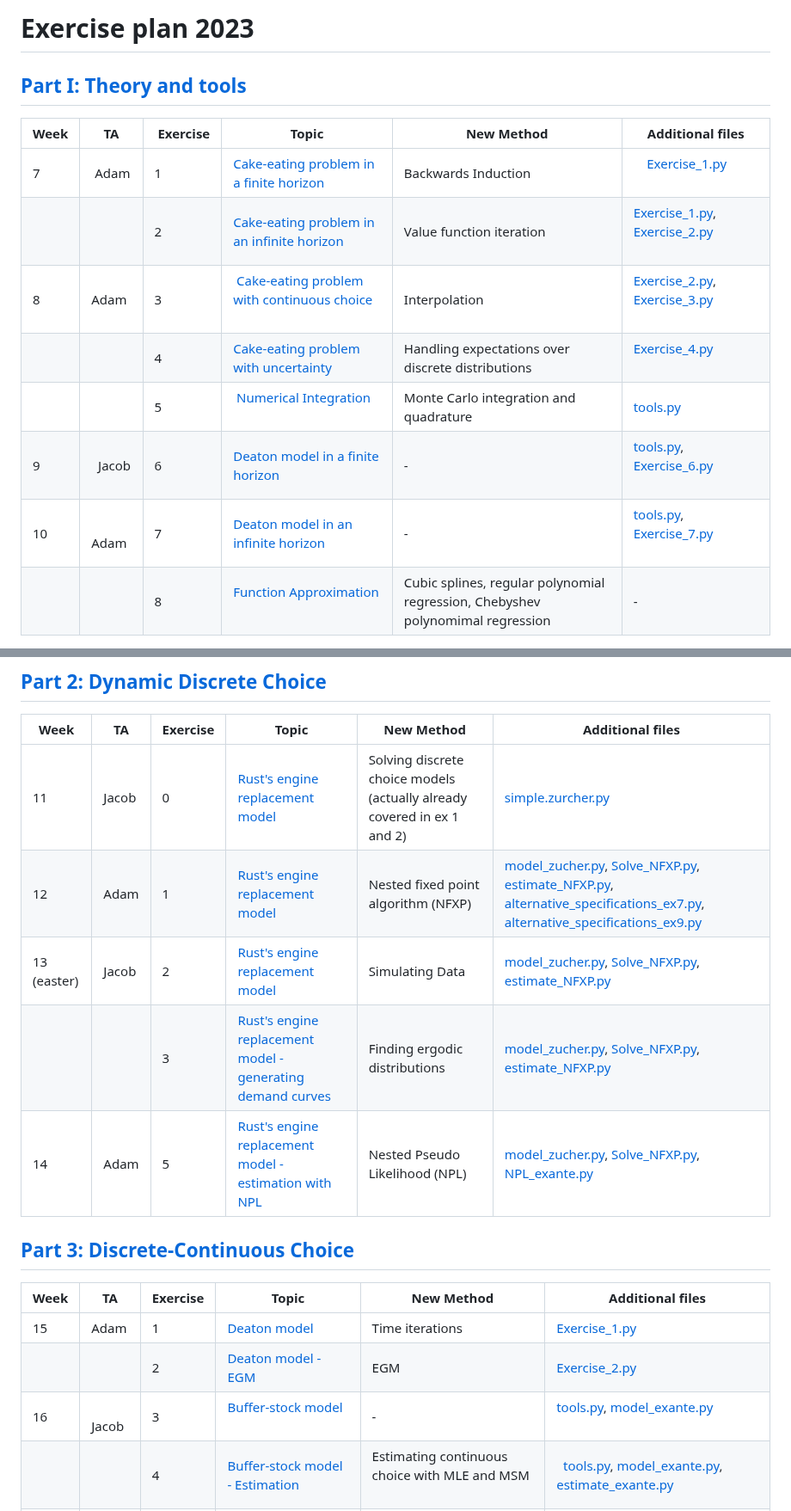
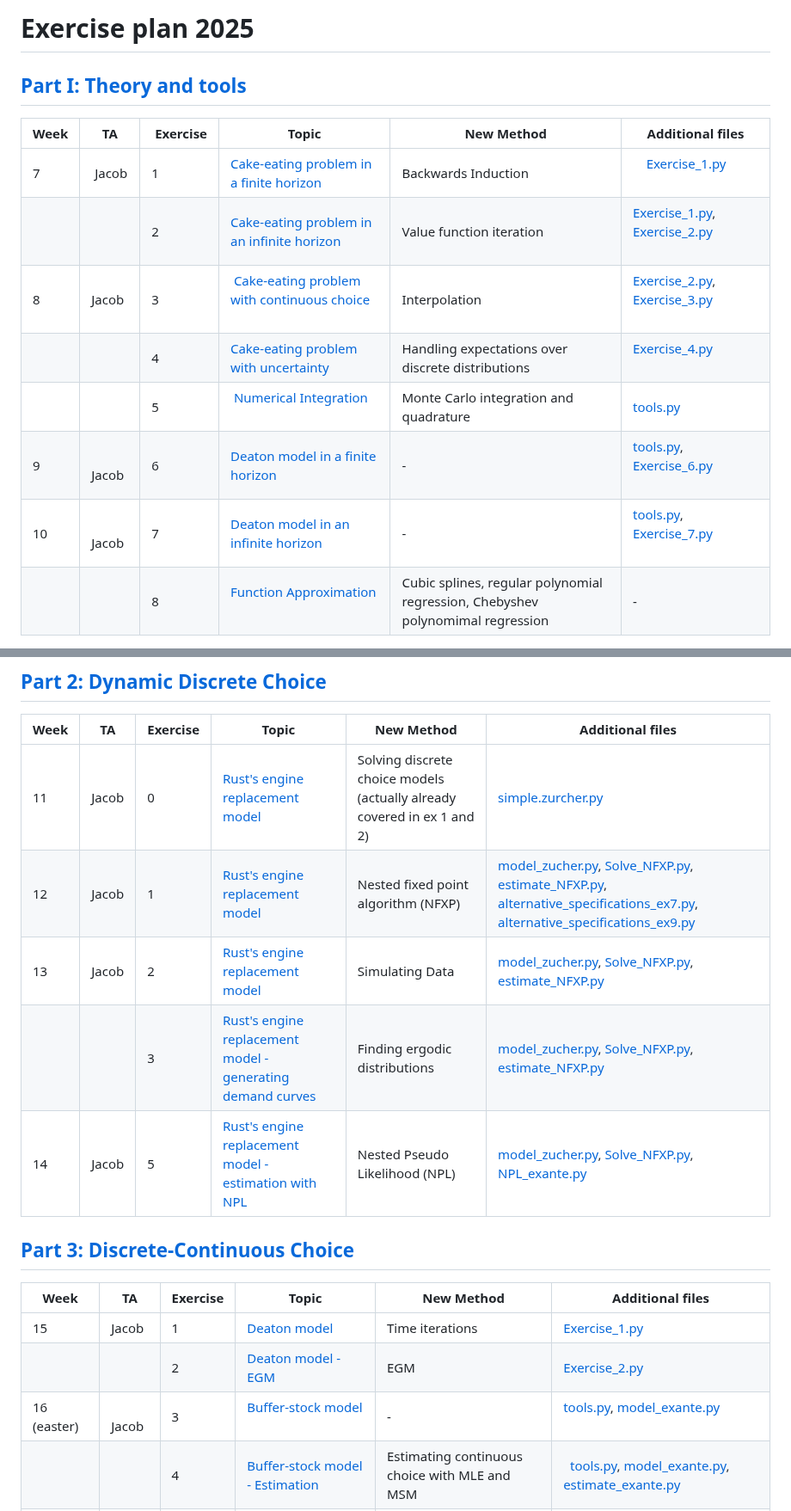
Before and after one commit to bschjerning/dp_ucph, a Markdown page: Exercise_plan.md, 2 parts joined by grey strips. Shown at 86% size. Drawn GitHub-style.

Commit message:
Update Exercise_plan
More changes necessary

```diff
--- a/Exercise_plan.md
+++ b/Exercise_plan.md
@@ -1,4 +1,4 @@
-# Exercise plan 2023
+# Exercise plan 2025
 
 
 
@@ -6,13 +6,13 @@
 
 | Week |TA |  Exercise | Topic | New Method| Additional files |
 |------|----------|-------|-------|------------------| ----|
-| 7    |  Adam |1        | [Cake-eating problem in a finite horizon](https://github.com/bschjerning/dp_ucph/blob/main/1_theory_tools/exercises/ex_ante/01_cake_eating_finite.ipynb)   | Backwards Induction       |     [Exercise_1.py](https://github.com/bschjerning/dp_ucph/blob/main/1_theory_tools/exercises/ex_ante/Exercise_1.py)              |
+| 7    |  Jacob |1        | [Cake-eating problem in a finite horizon](https://github.com/bschjerning/dp_ucph/blob/main/1_theory_tools/exercises/ex_ante/01_cake_eating_finite.ipynb)   | Backwards Induction       |     [Exercise_1.py](https://github.com/bschjerning/dp_ucph/blob/main/1_theory_tools/exercises/ex_ante/Exercise_1.py)              |
 |      |  |2        | [Cake-eating problem in an infinite horizon](https://github.com/bschjerning/dp_ucph/blob/main/1_theory_tools/exercises/ex_ante/02_cake_eating_infinite.ipynb)| Value function iteration  |[Exercise_1.py](https://github.com/bschjerning/dp_ucph/blob/main/1_theory_tools/exercises/ex_ante/Exercise_1.py), [Exercise_2.py](https://github.com/bschjerning/dp_ucph/blob/main/1_theory_tools/exercises/ex_ante/Exercise_2.py)                  |
-| 8     | Adam |3        |  [Cake-eating problem with continuous choice](https://github.com/bschjerning/dp_ucph/blob/main/1_theory_tools/exercises/ex_ante/03_cake_eating_continous.ipynb)     | Interpolation  | [Exercise_2.py](https://github.com/bschjerning/dp_ucph/blob/main/1_theory_tools/exercises/ex_ante/Exercise_2.py), [Exercise_3.py](https://github.com/bschjerning/dp_ucph/blob/main/1_theory_tools/exercises/ex_ante/Exercise_3.py)                 |
+| 8     | Jacob |3        |  [Cake-eating problem with continuous choice](https://github.com/bschjerning/dp_ucph/blob/main/1_theory_tools/exercises/ex_ante/03_cake_eating_continous.ipynb)     | Interpolation  | [Exercise_2.py](https://github.com/bschjerning/dp_ucph/blob/main/1_theory_tools/exercises/ex_ante/Exercise_2.py), [Exercise_3.py](https://github.com/bschjerning/dp_ucph/blob/main/1_theory_tools/exercises/ex_ante/Exercise_3.py)                 |
 |     |    |4        | [Cake-eating problem with uncertainty](https://github.com/bschjerning/dp_ucph/blob/main/1_theory_tools/exercises/ex_ante/04_cake_eating_uncertainty.ipynb)   | Handling expectations over discrete distributions      | [Exercise_4.py](https://github.com/bschjerning/dp_ucph/blob/main/1_theory_tools/exercises/ex_ante/Exercise_4.py)                 |
 |      |  |5        |  [Numerical Integration](https://github.com/bschjerning/dp_ucph/blob/main/1_theory_tools/exercises/ex_ante/05_numerical_integration.ipynb)     | Monte Carlo integration and quadrature      | [tools.py](https://github.com/bschjerning/dp_ucph/blob/main/1_theory_tools/exercises/ex_ante/tools.py)                 |
 | 9    |   Jacob |6        | [Deaton model in a finite horizon](https://github.com/bschjerning/dp_ucph/blob/main/1_theory_tools/exercises/ex_ante/06_deaton_model.ipynb)   |-     |[tools.py](https://github.com/bschjerning/dp_ucph/blob/main/1_theory_tools/exercises/ex_ante/tools.py), [Exercise_6.py](https://github.com/bschjerning/dp_ucph/blob/main/1_theory_tools/exercises/ex_ante/Exercise_6.py)                |
-| 10   |   Adam |7        | [Deaton model in an infinite horizon](https://github.com/bschjerning/dp_ucph/blob/main/1_theory_tools/exercises/ex_ante/07_deaton_model_infinite.ipynb)   | -      | [tools.py](https://github.com/bschjerning/dp_ucph/blob/main/1_theory_tools/exercises/ex_ante/tools.py), [Exercise_7.py](https://github.com/bschjerning/dp_ucph/blob/main/1_theory_tools/exercises/ex_ante/Exercise_7.py)                 |
+| 10   |   Jacob |7        | [Deaton model in an infinite horizon](https://github.com/bschjerning/dp_ucph/blob/main/1_theory_tools/exercises/ex_ante/07_deaton_model_infinite.ipynb)   | -      | [tools.py](https://github.com/bschjerning/dp_ucph/blob/main/1_theory_tools/exercises/ex_ante/tools.py), [Exercise_7.py](https://github.com/bschjerning/dp_ucph/blob/main/1_theory_tools/exercises/ex_ante/Exercise_7.py)                 |
 |      | |8        | [Function Approximation](https://github.com/bschjerning/dp_ucph/blob/main/1_theory_tools/exercises/ex_ante/08_function_approx.ipynb)   |Cubic splines, regular polynomial regression, Chebyshev polynomimal regression       |-                  |
 
 
@@ -23,10 +23,10 @@
 | Week | TA | Exercise | Topic | New Method | Additional files |
 | ---- | ---- | ---- | ---- | ---- | ---- |
 | 11 | Jacob | 0 | [Rust's engine replacement model](https://github.com/bschjerning/dp_ucph/blob/main/2_dynamic_discrete_choice/exercises/ex_ante/00_intro/00_intro_discrete_choice.ipynb) | Solving discrete choice models (actually already covered in ex 1 and 2) | [simple.zurcher.py](https://github.com/bschjerning/dp_ucph/blob/main/2_dynamic_discrete_choice/exercises/ex_ante/00_intro/simple_zurcher.py)  |
-| 12 | Adam | 1 | [Rust's engine replacement model](https://github.com/bschjerning/dp_ucph/blob/main/2_dynamic_discrete_choice/exercises/ex_ante/01_NFXP/01_NFXP.ipynb) | Nested fixed point algorithm (NFXP) | [model_zucher.py](https://github.com/bschjerning/dp_ucph/blob/main/2_dynamic_discrete_choice/exercises/ex_ante/01_NFXP/model_zucher.py), [Solve_NFXP.py](https://github.com/bschjerning/dp_ucph/blob/main/2_dynamic_discrete_choice/exercises/ex_ante/01_NFXP/Solve_NFXP.py), [estimate_NFXP.py](https://github.com/bschjerning/dp_ucph/blob/main/2_dynamic_discrete_choice/exercises/ex_ante/01_NFXP/estimate_NFXP.py), [alternative_specifications_ex7.py](https://github.com/bschjerning/dp_ucph/blob/main/2_dynamic_discrete_choice/exercises/ex_ante/01_NFXP/alternative_specifications_ex7.py), [alternative_specifications_ex9.py](https://github.com/bschjerning/dp_ucph/blob/main/2_dynamic_discrete_choice/exercises/ex_ante/01_NFXP/alternative_specifications_ex9.py) |
-| 13 (easter) | Jacob | 2 | [Rust's engine replacement model](https://github.com/bschjerning/dp_ucph/blob/main/2_dynamic_discrete_choice/exercises/ex_ante/01_NFXP/02_NFXP_simulate.ipynb) | Simulating Data | [model_zucher.py](https://github.com/bschjerning/dp_ucph/blob/main/2_dynamic_discrete_choice/exercises/ex_ante/01_NFXP/model_zucher.py), [Solve_NFXP.py](https://github.com/bschjerning/dp_ucph/blob/main/2_dynamic_discrete_choice/exercises/ex_ante/01_NFXP/Solve_NFXP.py), [estimate_NFXP.py](https://github.com/bschjerning/dp_ucph/blob/main/2_dynamic_discrete_choice/exercises/ex_ante/01_NFXP/estimate_NFXP.py) |
+| 12 | Jacob | 1 | [Rust's engine replacement model](https://github.com/bschjerning/dp_ucph/blob/main/2_dynamic_discrete_choice/exercises/ex_ante/01_NFXP/01_NFXP.ipynb) | Nested fixed point algorithm (NFXP) | [model_zucher.py](https://github.com/bschjerning/dp_ucph/blob/main/2_dynamic_discrete_choice/exercises/ex_ante/01_NFXP/model_zucher.py), [Solve_NFXP.py](https://github.com/bschjerning/dp_ucph/blob/main/2_dynamic_discrete_choice/exercises/ex_ante/01_NFXP/Solve_NFXP.py), [estimate_NFXP.py](https://github.com/bschjerning/dp_ucph/blob/main/2_dynamic_discrete_choice/exercises/ex_ante/01_NFXP/estimate_NFXP.py), [alternative_specifications_ex7.py](https://github.com/bschjerning/dp_ucph/blob/main/2_dynamic_discrete_choice/exercises/ex_ante/01_NFXP/alternative_specifications_ex7.py), [alternative_specifications_ex9.py](https://github.com/bschjerning/dp_ucph/blob/main/2_dynamic_discrete_choice/exercises/ex_ante/01_NFXP/alternative_specifications_ex9.py) |
+| 13 | Jacob | 2 | [Rust's engine replacement model](https://github.com/bschjerning/dp_ucph/blob/main/2_dynamic_discrete_choice/exercises/ex_ante/01_NFXP/02_NFXP_simulate.ipynb) | Simulating Data | [model_zucher.py](https://github.com/bschjerning/dp_ucph/blob/main/2_dynamic_discrete_choice/exercises/ex_ante/01_NFXP/model_zucher.py), [Solve_NFXP.py](https://github.com/bschjerning/dp_ucph/blob/main/2_dynamic_discrete_choice/exercises/ex_ante/01_NFXP/Solve_NFXP.py), [estimate_NFXP.py](https://github.com/bschjerning/dp_ucph/blob/main/2_dynamic_discrete_choice/exercises/ex_ante/01_NFXP/estimate_NFXP.py) |
 |  |  | 3 | [Rust's engine replacement model - generating demand curves](https://github.com/bschjerning/dp_ucph/blob/main/2_dynamic_discrete_choice/exercises/ex_ante/01_NFXP/03_NFXP_equilibirum.ipynb) | Finding ergodic distributions | [model_zucher.py](https://github.com/bschjerning/dp_ucph/blob/main/2_dynamic_discrete_choice/exercises/ex_ante/01_NFXP/model_zucher.py), [Solve_NFXP.py](https://github.com/bschjerning/dp_ucph/blob/main/2_dynamic_discrete_choice/exercises/ex_ante/01_NFXP/Solve_NFXP.py), [estimate_NFXP.py](https://github.com/bschjerning/dp_ucph/blob/main/2_dynamic_discrete_choice/exercises/ex_ante/01_NFXP/estimate_NFXP.py) |
-| 14  | Adam | 5 | [Rust's engine replacement model - estimation with NPL](https://github.com/bschjerning/dp_ucph/blob/main/2_dynamic_discrete_choice/exercises/ex_ante/03_NPL/05_NPL.ipynb) | Nested Pseudo Likelihood (NPL) | [model_zucher.py](https://github.com/bschjerning/dp_ucph/blob/main/2_dynamic_discrete_choice/exercises/ex_ante/03_NPL/model_zucher_exante.py), [Solve_NFXP.py](https://github.com/bschjerning/dp_ucph/blob/main/2_dynamic_discrete_choice/exercises/ex_ante/03_NPL/Solve_NFXP.py), [NPL_exante.py](https://github.com/bschjerning/dp_ucph/blob/main/2_dynamic_discrete_choice/exercises/ex_ante/03_NPL/NPL_exante.py) |
+| 14  | Jacob | 5 | [Rust's engine replacement model - estimation with NPL](https://github.com/bschjerning/dp_ucph/blob/main/2_dynamic_discrete_choice/exercises/ex_ante/03_NPL/05_NPL.ipynb) | Nested Pseudo Likelihood (NPL) | [model_zucher.py](https://github.com/bschjerning/dp_ucph/blob/main/2_dynamic_discrete_choice/exercises/ex_ante/03_NPL/model_zucher_exante.py), [Solve_NFXP.py](https://github.com/bschjerning/dp_ucph/blob/main/2_dynamic_discrete_choice/exercises/ex_ante/03_NPL/Solve_NFXP.py), [NPL_exante.py](https://github.com/bschjerning/dp_ucph/blob/main/2_dynamic_discrete_choice/exercises/ex_ante/03_NPL/NPL_exante.py) |
 
 
 
@@ -37,8 +37,8 @@
 
 | Week | TA |Exercise | Topic | New Method| Additional files |
 |------| ---|----------|-------|-------|------------------|
-|15      | Adam | 1        | [Deaton model](https://github.com/bschjerning/dp_ucph/blob/main/3_discrete_continuous_choice/exercises/ex_ante/01_time_iteration.ipynb)   | Time iterations | [Exercise_1.py](https://github.com/bschjerning/dp_ucph/blob/main/3_discrete_continuous_choice/exercises/ex_ante/Exercise_1.py)      |
+|15      | Jacob | 1        | [Deaton model](https://github.com/bschjerning/dp_ucph/blob/main/3_discrete_continuous_choice/exercises/ex_ante/01_time_iteration.ipynb)   | Time iterations | [Exercise_1.py](https://github.com/bschjerning/dp_ucph/blob/main/3_discrete_continuous_choice/exercises/ex_ante/Exercise_1.py)      |
 |      | | 2        | [Deaton model - EGM](https://github.com/bschjerning/dp_ucph/blob/main/3_discrete_continuous_choice/exercises/ex_ante/02_EGM.ipynb) | EGM | [Exercise_2.py](https://github.com/bschjerning/dp_ucph/blob/main/3_discrete_continuous_choice/exercises/ex_ante/Exercise_2.py) |
-| 16   |   Jacob |3        | [Buffer-stock model](https://github.com/bschjerning/dp_ucph/blob/main/3_discrete_continuous_choice/exercises/ex_ante/03_buffer_stock_egm.ipynb)   | -      | [tools.py](https://github.com/bschjerning/dp_ucph/blob/main/3_discrete_continuous_choice/exercises/ex_ante/tools.py), [model_exante.py](https://github.com/bschjerning/dp_ucph/blob/main/3_discrete_continuous_choice/exercises/ex_ante/model_exante.py)                 |
+| 16 (easter)  |   Jacob |3        | [Buffer-stock model](https://github.com/bschjerning/dp_ucph/blob/main/3_discrete_continuous_choice/exercises/ex_ante/03_buffer_stock_egm.ipynb)   | -      | [tools.py](https://github.com/bschjerning/dp_ucph/blob/main/3_discrete_continuous_choice/exercises/ex_ante/tools.py), [model_exante.py](https://github.com/bschjerning/dp_ucph/blob/main/3_discrete_continuous_choice/exercises/ex_ante/model_exante.py)                 |
 |      | | 4        | [Buffer-stock model - Estimation](https://github.com/bschjerning/dp_ucph/blob/main/3_discrete_continuous_choice/exercises/ex_ante/03_buffer_stock_egm.ipynb)      |Estimating continuous choice with MLE and MSM       |   [tools.py](https://github.com/bschjerning/dp_ucph/blob/main/3_discrete_continuous_choice/exercises/ex_ante/tools.py), [model_exante.py](https://github.com/bschjerning/dp_ucph/blob/main/3_discrete_continuous_choice/exercises/ex_ante/model_exante.py), [estimate_exante.py](https://github.com/bschjerning/dp_ucph/blob/main/3_discrete_continuous_choice/exercises/ex_ante/estimate_exante.py)               |
 | 17   |  Jacob | 5        | [Retirement model](https://github.com/bschjerning/dp_ucph/blob/main/3_discrete_continuous_choice/exercises/ex_ante/05_dc_egm.ipynb)   | DC-EGM | [tools.py](https://github.com/bschjerning/dp_ucph/blob/main/3_discrete_continuous_choice/exercises/ex_ante/tools.py), [model_dc_exante.py](https://github.com/bschjerning/dp_ucph/blob/main/3_discrete_continuous_choice/exercises/ex_ante/model_dc_exante.py)                 |
```
